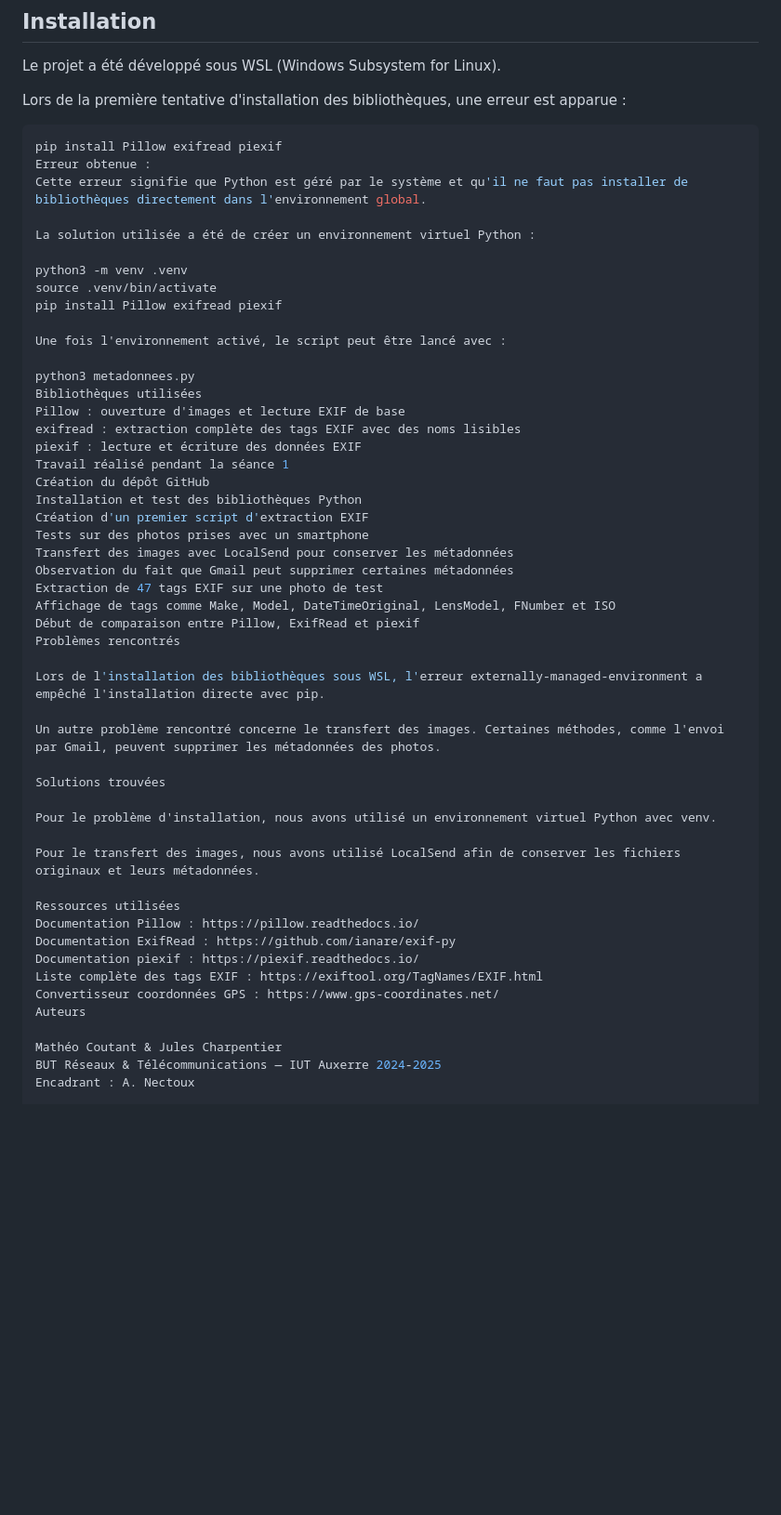
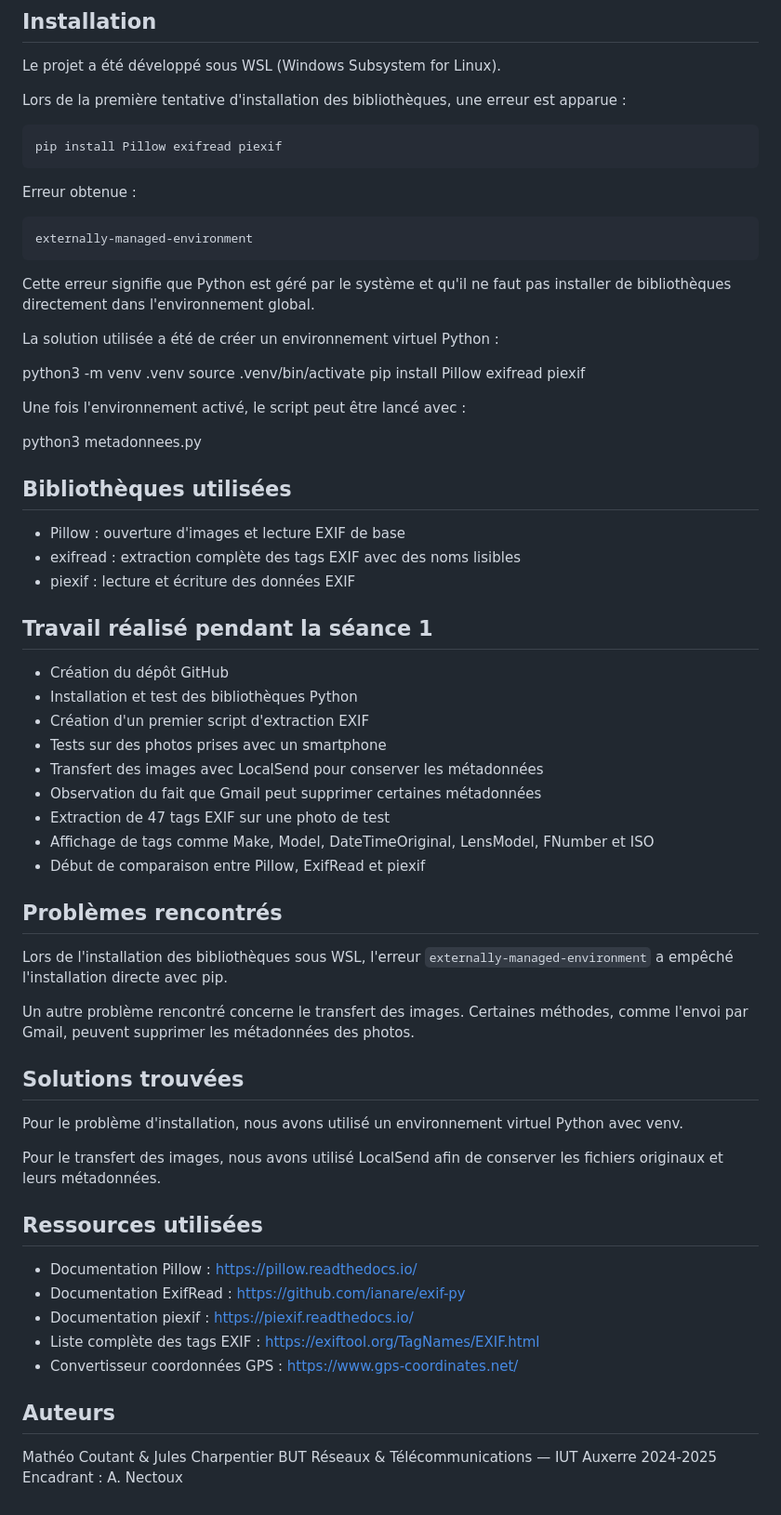
Before and after one commit to mc395733/sae204-metadonnees-images, a Markdown page: README.md, the part around the change. Shown at 93% size. GitHub-like rendering; blank space fills up the shorter version.

Commit message:
Correction formatage README — blocs de code, titres de section, listes

````diff
--- a/README.md
+++ b/README.md
@@ -24,7 +24,14 @@ Lors de la première tentative d'installation des bibliothèques, une erreur est
 
 ```bash
 pip install Pillow exifread piexif
+```
+
 Erreur obtenue :
+
+```
+externally-managed-environment
+```
+
 Cette erreur signifie que Python est géré par le système et qu'il ne faut pas installer de bibliothèques directement dans l'environnement global.
 
 La solution utilisée a été de créer un environnement virtuel Python :
@@ -36,39 +43,46 @@ pip install Pillow exifread piexif
 Une fois l'environnement activé, le script peut être lancé avec :
 
 python3 metadonnees.py
-Bibliothèques utilisées
-Pillow : ouverture d'images et lecture EXIF de base
-exifread : extraction complète des tags EXIF avec des noms lisibles
-piexif : lecture et écriture des données EXIF
-Travail réalisé pendant la séance 1
-Création du dépôt GitHub
-Installation et test des bibliothèques Python
-Création d'un premier script d'extraction EXIF
-Tests sur des photos prises avec un smartphone
-Transfert des images avec LocalSend pour conserver les métadonnées
-Observation du fait que Gmail peut supprimer certaines métadonnées
-Extraction de 47 tags EXIF sur une photo de test
-Affichage de tags comme Make, Model, DateTimeOriginal, LensModel, FNumber et ISO
-Début de comparaison entre Pillow, ExifRead et piexif
-Problèmes rencontrés
 
-Lors de l'installation des bibliothèques sous WSL, l'erreur externally-managed-environment a empêché l'installation directe avec pip.
+## Bibliothèques utilisées
+
+- Pillow : ouverture d'images et lecture EXIF de base
+- exifread : extraction complète des tags EXIF avec des noms lisibles
+- piexif : lecture et écriture des données EXIF
+
+## Travail réalisé pendant la séance 1
+
+- Création du dépôt GitHub
+- Installation et test des bibliothèques Python
+- Création d'un premier script d'extraction EXIF
+- Tests sur des photos prises avec un smartphone
+- Transfert des images avec LocalSend pour conserver les métadonnées
+- Observation du fait que Gmail peut supprimer certaines métadonnées
+- Extraction de 47 tags EXIF sur une photo de test
+- Affichage de tags comme Make, Model, DateTimeOriginal, LensModel, FNumber et ISO
+- Début de comparaison entre Pillow, ExifRead et piexif
+
+## Problèmes rencontrés
+
+Lors de l'installation des bibliothèques sous WSL, l'erreur `externally-managed-environment` a empêché l'installation directe avec pip.
 
 Un autre problème rencontré concerne le transfert des images. Certaines méthodes, comme l'envoi par Gmail, peuvent supprimer les métadonnées des photos.
 
-Solutions trouvées
+## Solutions trouvées
 
 Pour le problème d'installation, nous avons utilisé un environnement virtuel Python avec venv.
 
 Pour le transfert des images, nous avons utilisé LocalSend afin de conserver les fichiers originaux et leurs métadonnées.
 
-Ressources utilisées
-Documentation Pillow : https://pillow.readthedocs.io/
-Documentation ExifRead : https://github.com/ianare/exif-py
-Documentation piexif : https://piexif.readthedocs.io/
-Liste complète des tags EXIF : https://exiftool.org/TagNames/EXIF.html
-Convertisseur coordonnées GPS : https://www.gps-coordinates.net/
-Auteurs
+## Ressources utilisées
+
+- Documentation Pillow : https://pillow.readthedocs.io/
+- Documentation ExifRead : https://github.com/ianare/exif-py
+- Documentation piexif : https://piexif.readthedocs.io/
+- Liste complète des tags EXIF : https://exiftool.org/TagNames/EXIF.html
+- Convertisseur coordonnées GPS : https://www.gps-coordinates.net/
+
+## Auteurs
 
 Mathéo Coutant & Jules Charpentier
 BUT Réseaux & Télécommunications — IUT Auxerre 2024-2025
````
